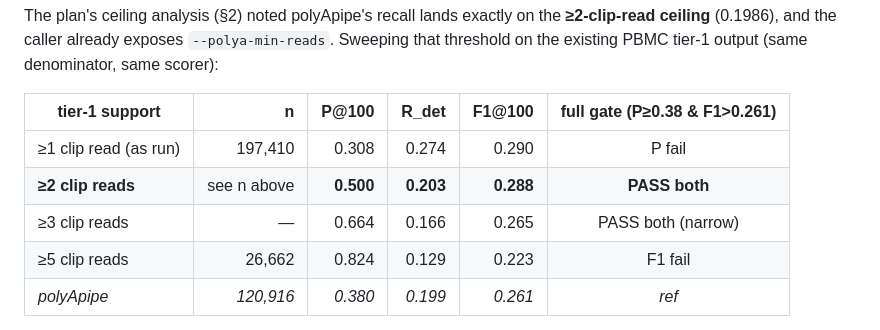
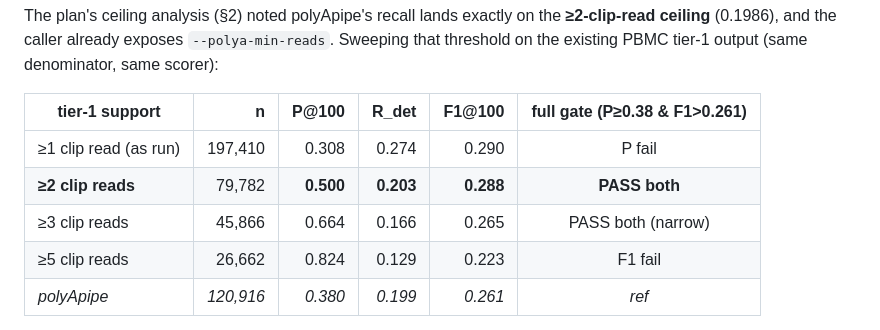
Before and after one commit to BMGLab/Project_PeakATail, a Markdown page: manuscript/12_stage2_gate.md, the part around the change. GitHub-like rendering.

Commit message:
Gate doc: fill sweep call counts (>=2: 79,782; >=3: 45,866)
Co-Authored-By: Claude Fable 5 <noreply@anthropic.com>

```diff
--- a/manuscript/12_stage2_gate.md
+++ b/manuscript/12_stage2_gate.md
@@ -60,8 +60,8 @@ PBMC tier-1 output (same denominator, same scorer):
 | tier-1 support | n | P@100 | R_det | F1@100 | full gate (P≥0.38 & F1>0.261) |
 |---|---:|---:|---:|---:|:--:|
 | ≥1 clip read (as run) | 197,410 | 0.308 | 0.274 | 0.290 | P fail |
-| **≥2 clip reads** | see n above | **0.500** | **0.203** | **0.288** | **PASS both** |
-| ≥3 clip reads | — | 0.664 | 0.166 | 0.265 | PASS both (narrow) |
+| **≥2 clip reads** | 79,782 | **0.500** | **0.203** | **0.288** | **PASS both** |
+| ≥3 clip reads | 45,866 | 0.664 | 0.166 | 0.265 | PASS both (narrow) |
 | ≥5 clip reads | 26,662 | 0.824 | 0.129 | 0.223 | F1 fail |
 | *polyApipe* | *120,916* | *0.380* | *0.199* | *0.261* | *ref* |
 
```
